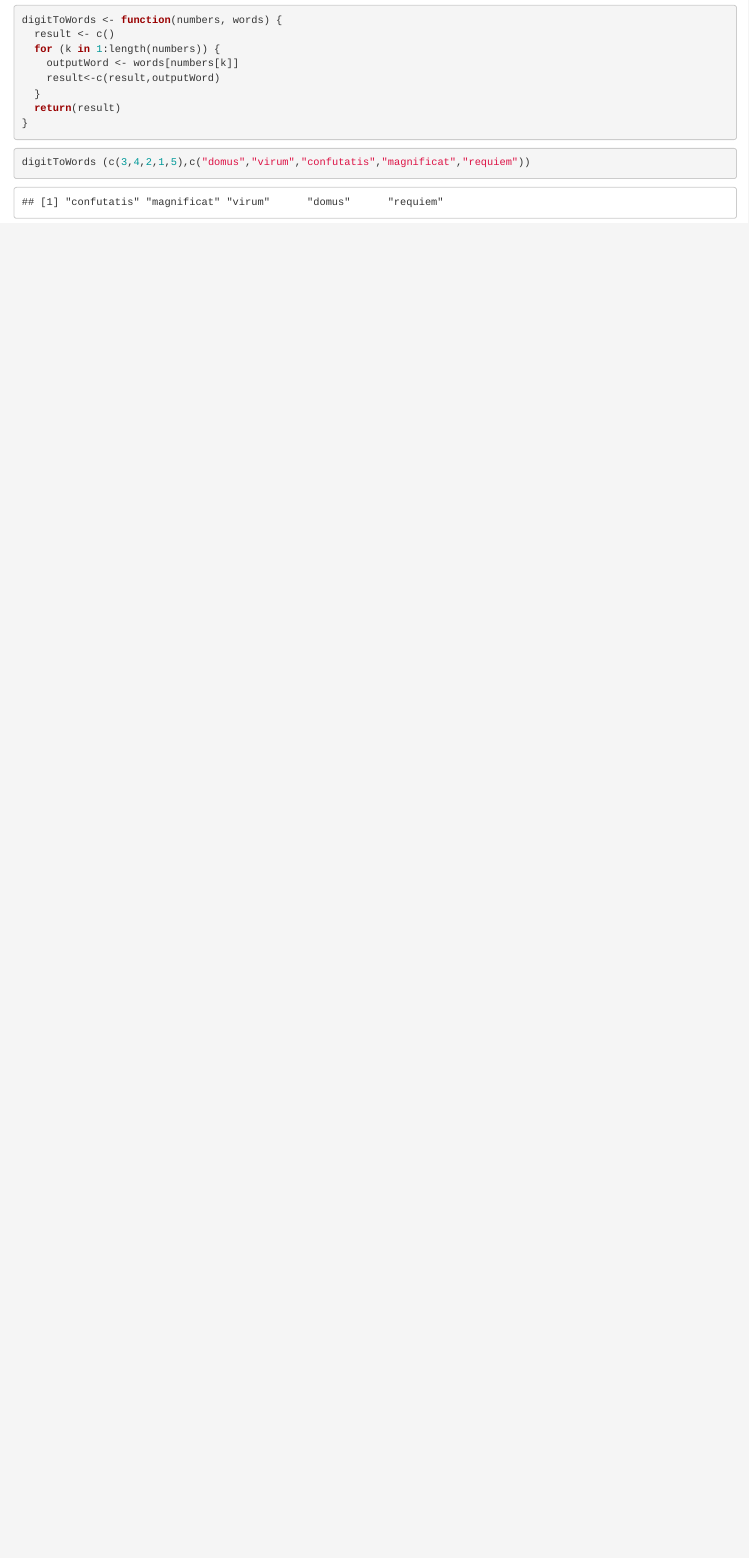
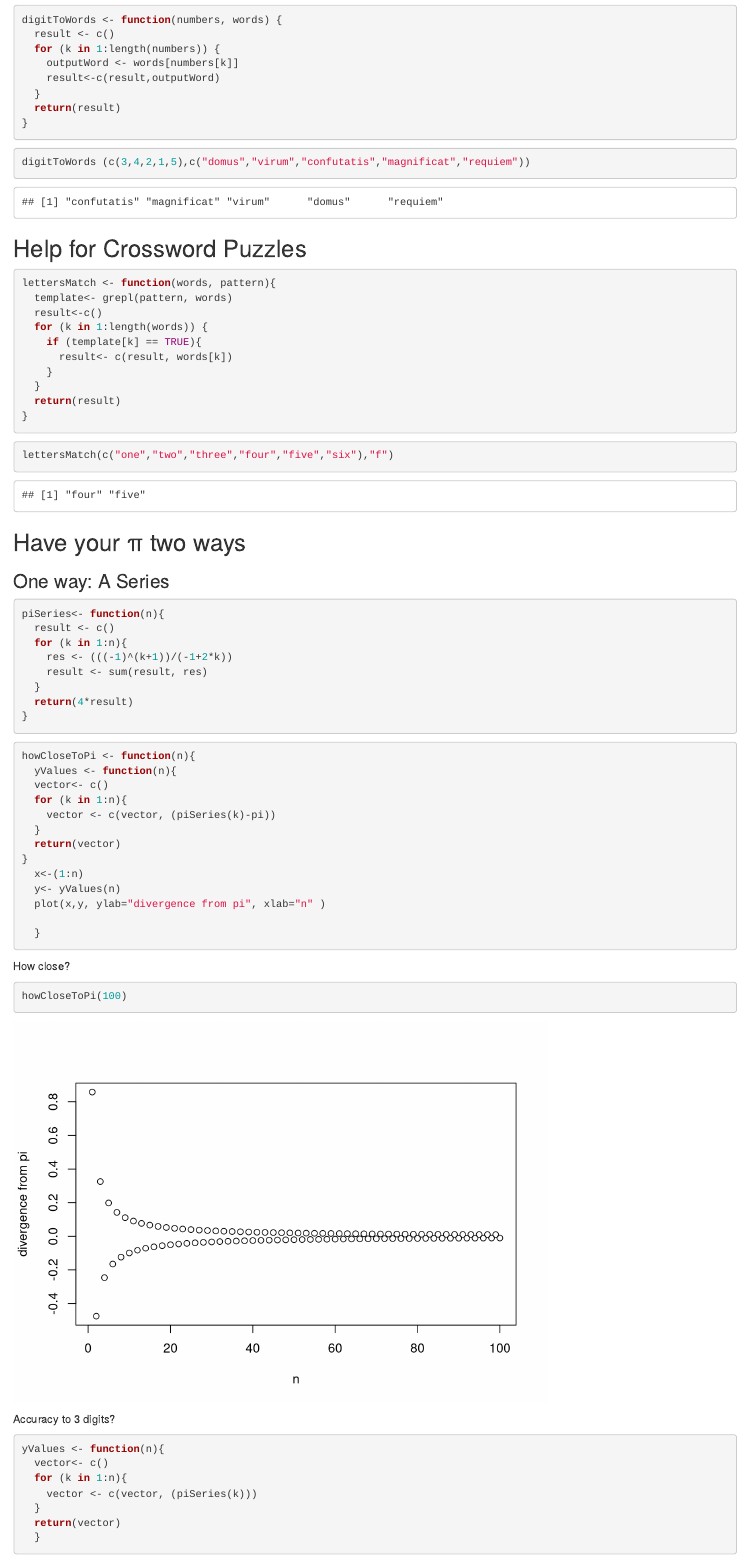
Before and after one commit to gtwillis/CS121-Work, an R Markdown document (Day-05.Rmd): the page in a window 1100 px wide, from 460 px down. Rendered offline with R 4.5, knitr and Pandoc, with nearby package versions; code that draws random numbers runs with fixed seeds of ours.

Commit message:
Day-05 complete

````diff
--- a/Day-05.Rmd
+++ b/Day-05.Rmd
@@ -34,3 +34,67 @@ digitToWords <- function(numbers, words) {
 ```{r}
 digitToWords (c(3,4,2,1,5),c("domus","virum","confutatis","magnificat","requiem"))
 ```
+
+## Help for Crossword Puzzles
+```{r}
+lettersMatch <- function(words, pattern){
+  template<- grepl(pattern, words)
+  result<-c()
+  for (k in 1:length(words)) {
+    if (template[k] == TRUE){
+      result<- c(result, words[k])
+    }
+  }
+  return(result)
+}
+```
+```{r}
+lettersMatch(c("one","two","three","four","five","six"),"f")
+```
+
+## Have your π two ways
+### One way: A Series
+```{r}
+piSeries<- function(n){
+  result <- c()
+  for (k in 1:n){
+    res <- (((-1)^(k+1))/(-1+2*k))
+    result <- sum(result, res)
+  }
+  return(4*result)
+}
+```
+```{r}
+howCloseToPi <- function(n){
+  yValues <- function(n){
+  vector<- c()
+  for (k in 1:n){
+    vector <- c(vector, (piSeries(k)-pi))
+  }
+  return(vector)
+}
+  x<-(1:n)
+  y<- yValues(n)
+  plot(x,y, ylab="divergence from pi", xlab="n" )
+
+  }
+```
+
+How close?
+
+```{r}
+howCloseToPi(100)
+```
+
+Accuracy to 3 digits?
+
+```{r}
+yValues <- function(n){
+  vector<- c()
+  for (k in 1:n){
+    vector <- c(vector, (piSeries(k)))
+  }
+  return(vector)
+  }
+```
+```{r}
````
Also changed, not shown: Day-05.html, Day-05.md, Day-05.Rmd (26 more changed lines).
